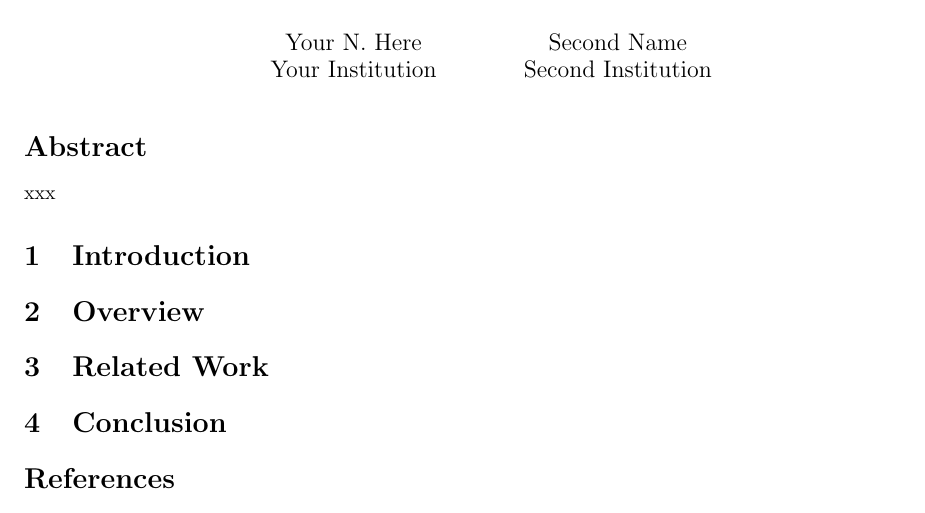
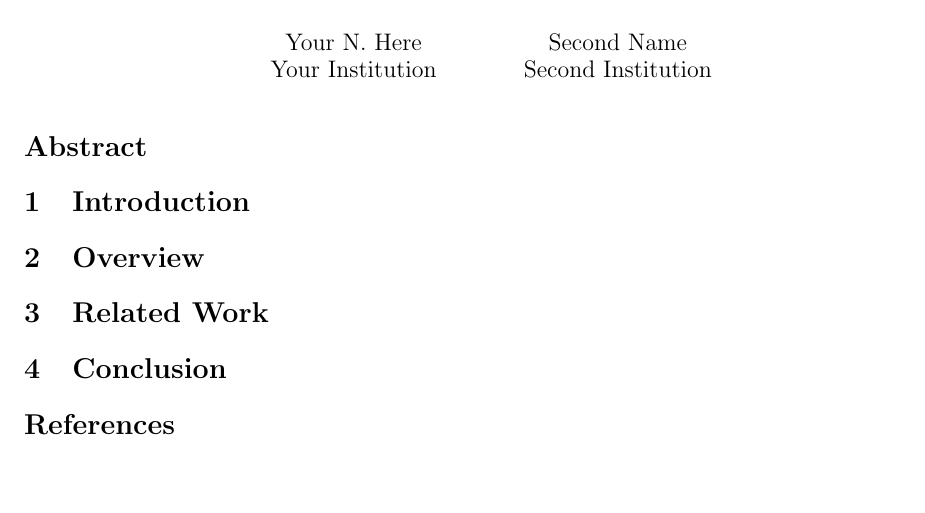
Before and after one commit to jikk/dbi_study, a LaTeX paper (doc/dbi.tex, which reads doc/abstract.tex): part of the page, cut so that both start at the same text. Compiled offline with pdfLaTeX; a LaTeX package or settings file that is missing is left out.

Commit message:
test
git-svn-id: svn+ssh://medusa.cs.columbia.edu/var/svn/dbi_study@4 f59729c5-ce28-42ce-baf6-bc519eb43259

```diff
--- a/doc/abstract.tex
+++ b/doc/abstract.tex
@@ -1,4 +1,4 @@
 % !TEX root = dbi.tex
 \begin{abstract}
-xxx
+
 \end{abstract}
```
